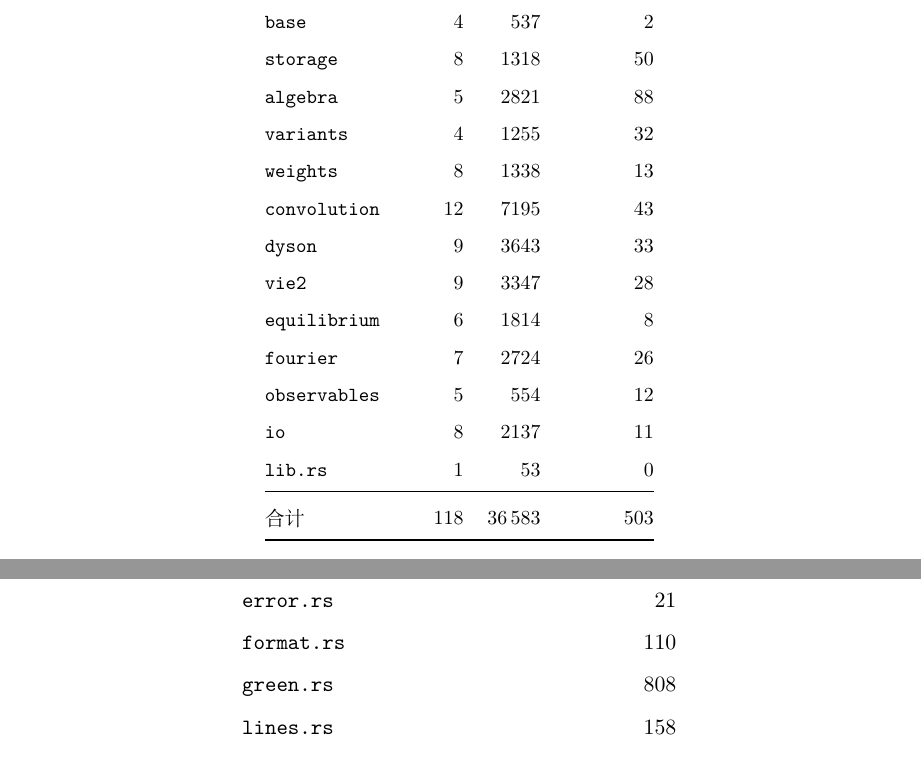
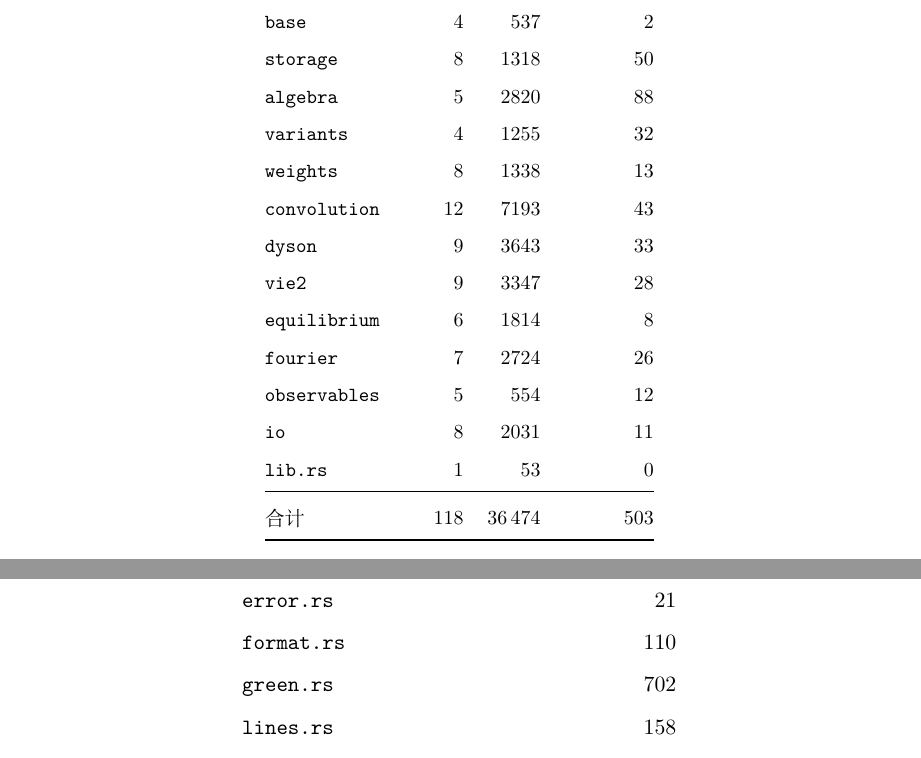
Before and after one commit to huangli712/KadanoffBaym, a LaTeX book (docs/main.tex, which reads docs/appendices/appD-modules.tex, docs/chapters/ch13-engineering.tex): two parts of pages 78 and 103 of 110, joined at a grey line, cut so that both start at the same text. Compiled offline with XeLaTeX.

Commit message:
refresh the module tables after the io cleanups

```diff
--- a/docs/appendices/appD-modules.tex
+++ b/docs/appendices/appD-modules.tex
@@ -164,7 +164,7 @@
     \multicolumn{2}{@{}l}{\textbf{\code{src/io}}} \\
     \code{error.rs} & 21 \\
     \code{format.rs} & 110 \\
-    \code{green.rs} & 808 \\
+    \code{green.rs} & 702 \\
     \code{lines.rs} & 158 \\
     \code{moving.rs} & 391 \\
     \code{pseudo.rs} & 222 \\
--- a/docs/chapters/ch13-engineering.tex
+++ b/docs/chapters/ch13-engineering.tex
@@ -207,19 +207,19 @@
         \code{types} & 14 & 2688 & 99 \\
         \code{base} & 4 &  537 & 2 \\
         \code{storage} & 8 & 1318 & 50 \\
-        \code{algebra} & 5 & 2821 & 88 \\
+        \code{algebra} & 5 & 2820 & 88 \\
         \code{variants} & 4 & 1255 & 32 \\
         \code{weights} & 8 & 1338 & 13 \\
-        \code{convolution} & 12 & 7195 & 43 \\
+        \code{convolution} & 12 & 7193 & 43 \\
         \code{dyson} & 9 & 3643 & 33 \\
         \code{vie2} & 9 & 3347 & 28 \\
         \code{equilibrium} & 6 & 1814 & 8 \\
         \code{fourier} & 7 & 2724 & 26 \\
         \code{observables} & 5 &  554 & 12 \\
-        \code{io} & 8 & 2137 & 11 \\
+        \code{io} & 8 & 2031 & 11 \\
         \code{lib.rs} & 1 &   53 & 0 \\
         \midrule
-        合计 & 118 & 36\,583 & 503 \\
+        合计 & 118 & 36\,474 & 503 \\
 % END GENERATED SIZE TABLE (gen_modules.py)
         \bottomrule
     \end{tabular}
```
Also changed, not shown: docs/appendices/appD-modules.tex (4 more changed lines).
